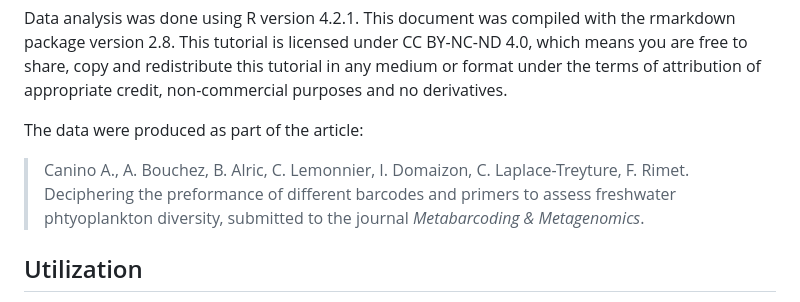
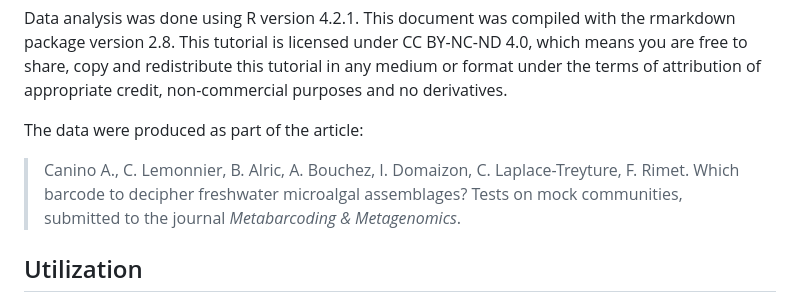
Before and after one commit to Github-Carrtel/2023_Canino_et_al., a Markdown page: README.md, the part around the change. GitHub-like rendering.

```diff
--- a/README.md
+++ b/README.md
@@ -11,7 +11,7 @@ Data analysis was done using R version 4.2.1. This document was compiled with th
 
 The data were produced as part of the article:
 
->Canino A., A. Bouchez, B. Alric, C. Lemonnier, I. Domaizon, C. Laplace-Treyture, F. Rimet. Deciphering the preformance of different barcodes and primers to assess freshwater phtyoplankton diversity, submitted to the journal *Metabarcoding & Metagenomics*.
+>Canino A.,  C. Lemonnier, B. Alric, A. Bouchez, I. Domaizon, C. Laplace-Treyture, F. Rimet. Which barcode to decipher freshwater microalgal assemblages? Tests on mock communities, submitted to the journal *Metabarcoding & Metagenomics*.
 
 ## Utilization
 
```
